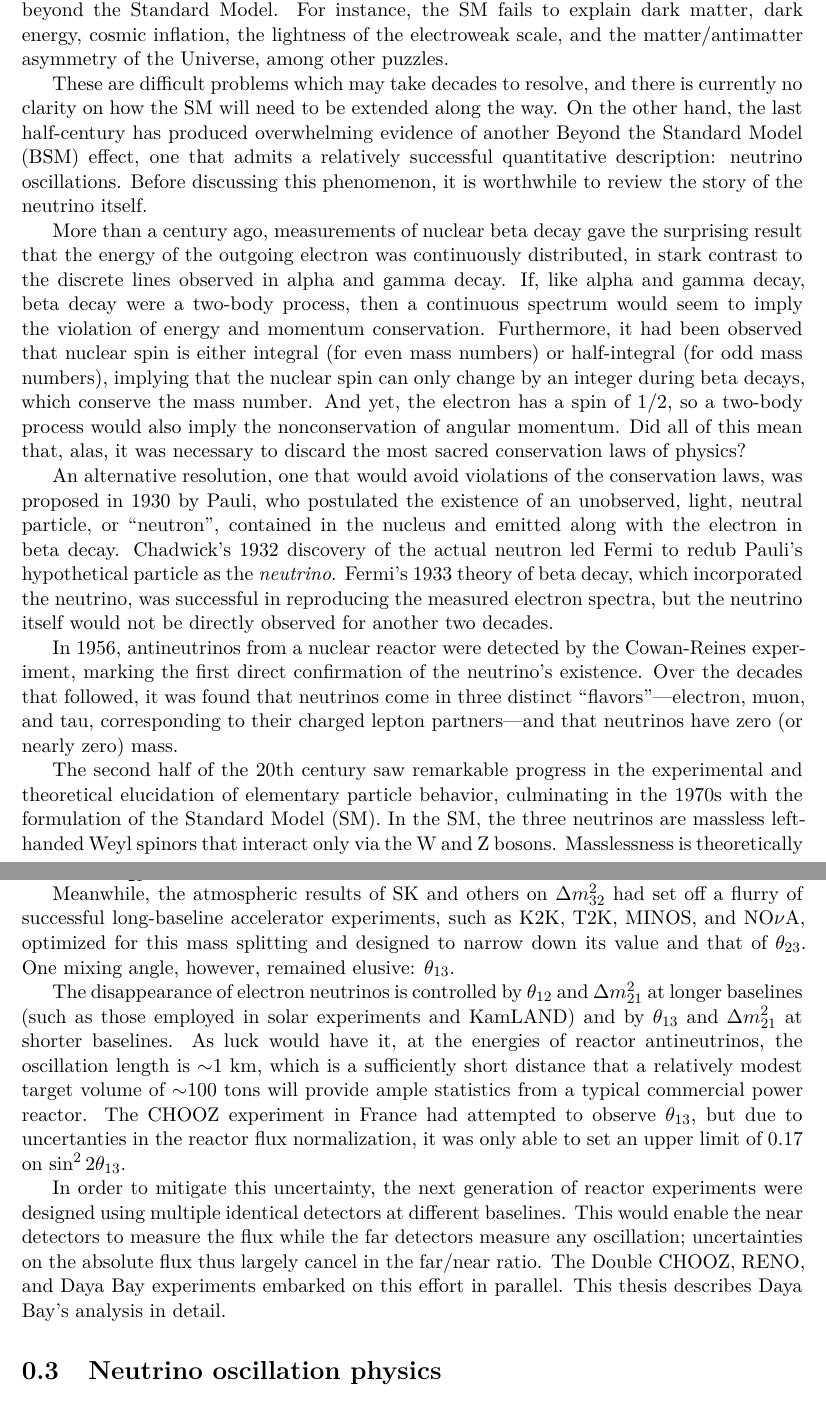
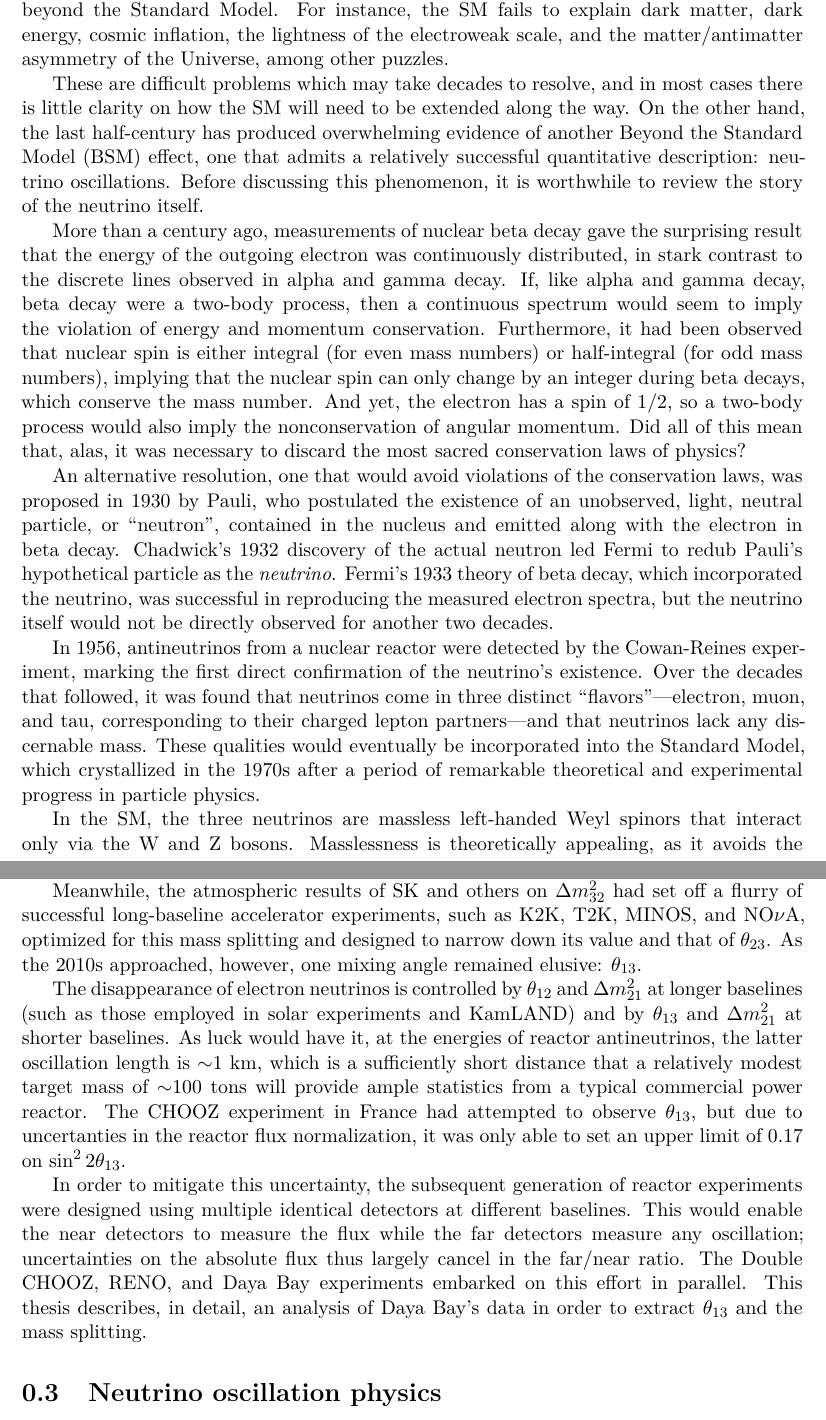
Before and after one commit to mjkramer/thesis, a LaTeX document (chapters/Introduction.tex): two parts of pages 1 and 3 of 3, joined at a grey line, cut so that both start at the same text. Compiled offline with XeLaTeX.

Commit message:
Edit introduction

```diff
--- a/chapters/Introduction.tex
+++ b/chapters/Introduction.tex
@@ -9,15 +9,15 @@ The Standard Model (SM) of particle physics has proven to be an enormous success
 
 However, even if we ignore the glaring absence of gravity in the theory (a general problem for the whole class of QFTs), there are clear and exciting signs that new physics must lie beyond the Standard Model. For instance, the SM fails to explain dark matter, dark energy, cosmic inflation, the lightness of the electroweak scale, and the matter/antimatter asymmetry of the Universe, among other puzzles.
 
-These are difficult problems which may take decades to resolve, and there is currently no clarity on how the SM will need to be extended along the way. On the other hand, the last half-century has produced overwhelming evidence of another Beyond the Standard Model (BSM) effect, one that admits a relatively successful quantitative description: neutrino oscillations. Before discussing this phenomenon, it is worthwhile to review the story of the neutrino itself.
+These are difficult problems which may take decades to resolve, and in most cases there is little clarity on how the SM will need to be extended along the way. On the other hand, the last half-century has produced overwhelming evidence of another Beyond the Standard Model (BSM) effect, one that admits a relatively successful quantitative description: neutrino oscillations. Before discussing this phenomenon, it is worthwhile to review the story of the neutrino itself.
 
 More than a century ago, measurements of nuclear beta decay gave the surprising result that the energy of the outgoing electron was continuously distributed, in stark contrast to the discrete lines observed in alpha and gamma decay. If, like alpha and gamma decay, beta decay were a two-body process, then a continuous spectrum would seem to imply the violation of energy and momentum conservation. Furthermore, it had been observed that nuclear spin is either integral (for even mass numbers) or half-integral (for odd mass numbers), implying that the nuclear spin can only change by an integer during beta decays, which conserve the mass number. And yet, the electron has a spin of 1/2, so a two-body process would also imply the nonconservation of angular momentum. Did all of this mean that, alas, it was necessary to discard the most sacred conservation laws of physics?
 
 An alternative resolution, one that would avoid violations of the conservation laws, was proposed in 1930 by Pauli, who postulated the existence of an unobserved, light, neutral particle, or ``neutron'', contained in the nucleus and emitted along with the electron in beta decay. Chadwick's 1932 discovery of the actual neutron led Fermi to redub Pauli's hypothetical particle as the \emph{neutrino}. Fermi's 1933 theory of beta decay, which incorporated the neutrino, was successful in reproducing the measured electron spectra, but the neutrino itself would not be directly observed for another two decades.
 
-In 1956, antineutrinos from a nuclear reactor were detected by the Cowan-Reines experiment, marking the first direct confirmation of the neutrino's existence. Over the decades that followed, it was found that neutrinos come in three distinct ``flavors''---electron, muon, and tau, corresponding to their charged lepton partners---and that neutrinos have zero (or nearly zero) mass.
+In 1956, antineutrinos from a nuclear reactor were detected by the Cowan-Reines experiment, marking the first direct confirmation of the neutrino's existence. Over the decades that followed, it was found that neutrinos come in three distinct ``flavors''---electron, muon, and tau, corresponding to their charged lepton partners---and that neutrinos lack any discernable mass. These qualities would eventually be incorporated into the Standard Model, which crystallized in the 1970s after a period of remarkable theoretical and experimental progress in particle physics.
 
-The second half of the 20th century saw remarkable progress in the experimental and theoretical elucidation of elementary particle behavior, culminating in the 1970s with the formulation of the Standard Model (SM). In the SM, the three neutrinos are massless left-handed Weyl spinors that interact only via the W and Z bosons. Masslessness is theoretically appealing, as it avoids the need to imbue the theory with right-handed neutrinos (which have never been observed) or Majorana mass terms (which are not present for any other SM particle); in addition, it avoids the need to explain why the neutrino mass is unobservably small in comparison with the other particles of the theory. Although some puzzling neutrino observations, discussed next, had been known since the late 1960s, massive neutrinos were seldom given serious consideration as the explanation. But as experimental anomalies continued to mount, this wall would eventually have to crumble, leading to the revolution that has transpired over the last few decades.
+In the SM, the three neutrinos are massless left-handed Weyl spinors that interact only via the W and Z bosons. Masslessness is theoretically appealing, as it avoids the need to imbue the theory with right-handed neutrinos (which have never been observed) or Majorana mass terms (which are not present for any other SM particle); in addition, it avoids the need to explain why the neutrino mass is unobservably small in comparison with the other particles of the theory. Although some puzzling neutrino observations, discussed next, had been known since the late 1960s, massive neutrinos were seldom given serious consideration as the explanation. But as experimental anomalies continued to mount, this wall would eventually have to crumble, leading to the revolution that has transpired over the last few decades.
 
 \section{History of neutrino oscillation}
 \label{sec:history}
@@ -32,11 +32,11 @@ In 2002, the Sudbury Neutrino Observatory (SNO) published definitive evidence of
 
 At this point, neutrino oscillations were no longer a hypothesis to disprove but instead were a phenomenon to be quantified. The precision era had begun, and KamLAND was one experiment that had gotten a head start. Around the time of SNO's announcement, KamLAND published results on the disappearance of reactor antineutrinos over long baselines. These oscillations are controlled by $\theta_{12}$ and $\Delta m^2_{21}$, the former of which had previously been constrained by the solar neutrino problem. KamLAND's measurements were in agreement with the solar neutrino observations, and furthermore provided the most precise measurement of $\Delta m^2_{21}$ to date.
 
-Meanwhile, the atmospheric results of SK and others on $\Delta m^2_{32}$ had set off a flurry of successful long-baseline accelerator experiments, such as K2K, T2K, MINOS, and NO$\nu$A, optimized for this mass splitting and designed to narrow down its value and that of $\theta_{23}$. One mixing angle, however, remained elusive: $\theta_{13}$.
+Meanwhile, the atmospheric results of SK and others on $\Delta m^2_{32}$ had set off a flurry of successful long-baseline accelerator experiments, such as K2K, T2K, MINOS, and NO$\nu$A, optimized for this mass splitting and designed to narrow down its value and that of $\theta_{23}$. As the 2010s approached, however, one mixing angle remained elusive: $\theta_{13}$.
 
-The disappearance of electron neutrinos is controlled by $\theta_{12}$ and $\Delta m^2_{21}$ at longer baselines (such as those employed in solar experiments and KamLAND) and by $\theta_{13}$ and $\Delta m^2_{21}$ at shorter baselines. As luck would have it, at the energies of reactor antineutrinos, the oscillation length is $\sim$1~km, which is a sufficiently short distance that a relatively modest target volume of $\sim$100~tons will provide ample statistics from a typical commercial power reactor. The CHOOZ experiment in France had attempted to observe $\theta_{13}$, but due to uncertanties in the reactor flux normalization, it was only able to set an upper limit of 0.17 on $\sin^22\theta_{13}$.
+The disappearance of electron neutrinos is controlled by $\theta_{12}$ and $\Delta m^2_{21}$ at longer baselines (such as those employed in solar experiments and KamLAND) and by $\theta_{13}$ and $\Delta m^2_{21}$ at shorter baselines. As luck would have it, at the energies of reactor antineutrinos, the latter oscillation length is $\sim$1~km, which is a sufficiently short distance that a relatively modest target mass of $\sim$100~tons will provide ample statistics from a typical commercial power reactor. The CHOOZ experiment in France had attempted to observe $\theta_{13}$, but due to uncertanties in the reactor flux normalization, it was only able to set an upper limit of 0.17 on $\sin^22\theta_{13}$.
 
-In order to mitigate this uncertainty, the next generation of reactor experiments were designed using multiple identical detectors at different baselines. This would enable the near detectors to measure the flux while the far detectors measure any oscillation; uncertainties on the absolute flux thus largely cancel in the far/near ratio. The Double CHOOZ, RENO, and Daya Bay experiments embarked on this effort in parallel. This thesis describes Daya Bay's analysis in detail.
+In order to mitigate this uncertainty, the subsequent generation of reactor experiments were designed using multiple identical detectors at different baselines. This would enable the near detectors to measure the flux while the far detectors measure any oscillation; uncertainties on the absolute flux thus largely cancel in the far/near ratio. The Double CHOOZ, RENO, and Daya Bay experiments embarked on this effort in parallel. This thesis describes, in detail, an analysis of Daya Bay's data in order to extract $\theta_{13}$ and the mass splitting.
 
 \section{Neutrino oscillation physics}
 \label{sec:oscPhysics}
```
Also changed, not shown: chapters/Introduction.tex (2 more changed lines).
